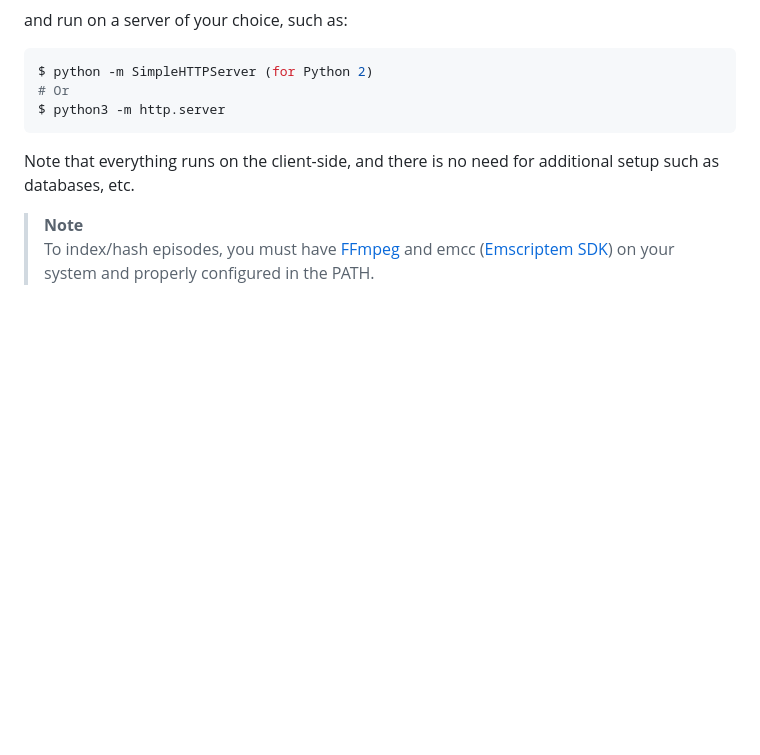
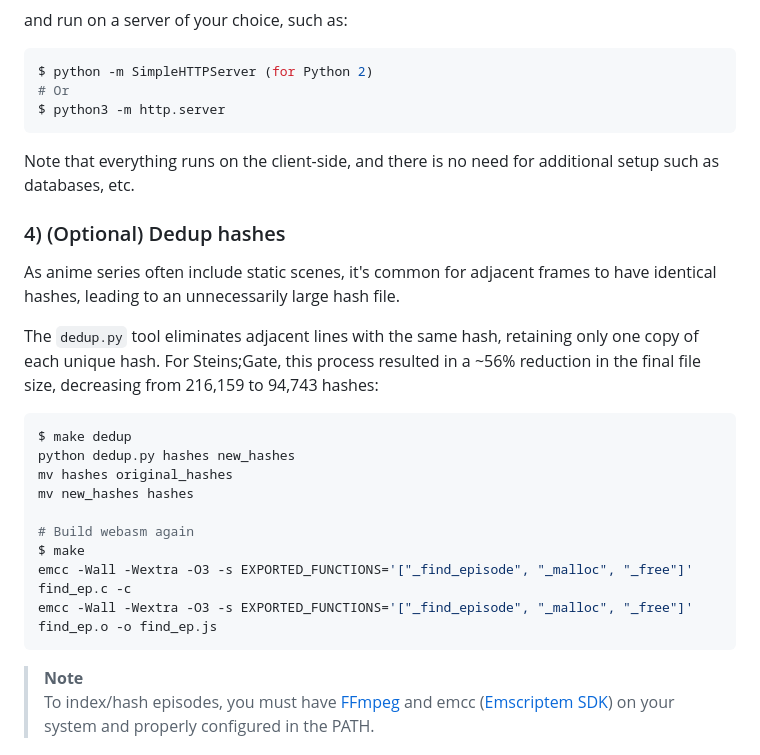
Before and after one commit to Theldus/Steins-Hash, a Markdown page: README.md, the part around one of its changes. GitHub-like rendering; blank space fills up the shorter version.

````diff
--- a/README.md
+++ b/README.md
@@ -71,6 +71,23 @@ $ python3 -m http.server
 
 Note that everything runs on the client-side, and there is no need for additional setup such as databases, etc.
 
+### 4) (Optional) Dedup hashes
+As anime series often include static scenes, it's common for adjacent frames to have identical hashes, leading to an unnecessarily large hash file.
+
+The `dedup.py` tool eliminates adjacent lines with the same hash, retaining only one copy of each unique hash. For Steins;Gate, this process resulted in a ~56% reduction in the final file size, decreasing from 216,159 to 94,743 hashes:
+
+```bash
+$ make dedup
+python dedup.py hashes new_hashes
+mv hashes original_hashes
+mv new_hashes hashes
+
+# Build webasm again
+$ make
+emcc -Wall -Wextra -O3 -s EXPORTED_FUNCTIONS='["_find_episode", "_malloc", "_free"]' find_ep.c -c
+emcc -Wall -Wextra -O3 -s EXPORTED_FUNCTIONS='["_find_episode", "_malloc", "_free"]' find_ep.o -o find_ep.js
+```
+
 > **Note**
 To index/hash episodes, you must have [FFmpeg] and emcc ([Emscriptem SDK]) on your system and properly configured in the PATH.
 
````
Also changed, not shown: other parts of README.md (+3 -3 lines).
